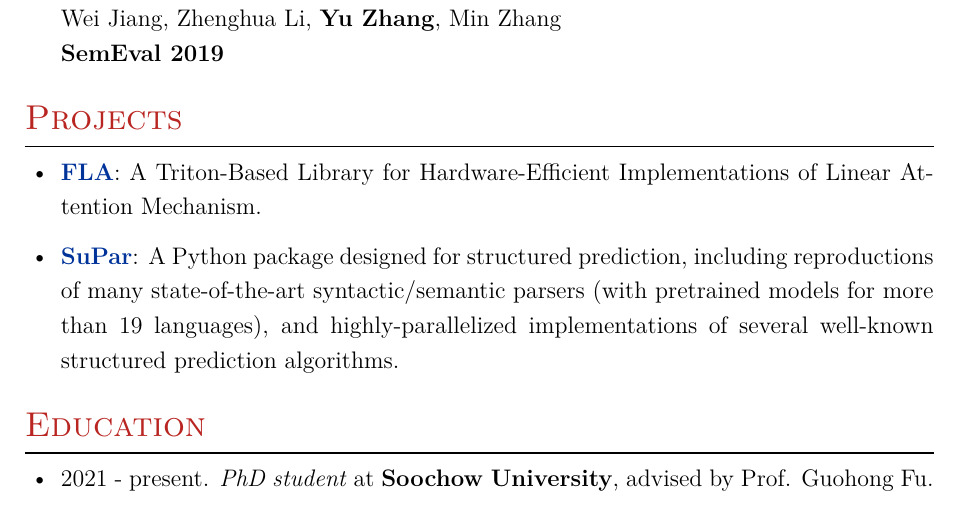
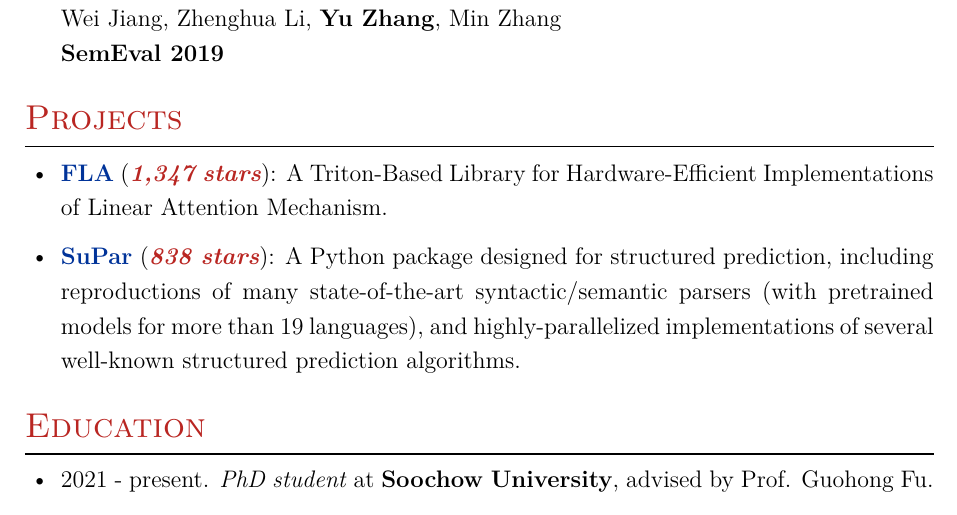
Before and after one commit to yzhangcs/yzhangcs.github.io, a LaTeX CV (assets/files/cv.tex): part of page 2 of 2, cut so that both start at the same text. Compiled offline with XeLaTeX.

Commit message:
Update cv.tex

```diff
--- a/assets/files/cv.tex
+++ b/assets/files/cv.tex
@@ -142,8 +142,8 @@ As a disciple of parallel programming, I am passionate about exploring technique
 
 \section{Projects}
 \begin{itemize}[leftmargin=18pt]
-      \item \href{https://github.com/sustcsonglin/flash-linear-attention}{\textbf{FLA}}: A Triton-Based Library for Hardware-Efficient Implementations of Linear Attention Mechanism.
-      \item \href{https://github.com/yzhangcs/parser}{\textbf{SuPar}}: A Python package designed for structured prediction, including reproductions of many state-of-the-art syntactic/semantic parsers (with pretrained models for more than 19 languages), and highly-parallelized implementations of several well-known structured prediction algorithms.
+      \item \href{https://github.com/sustcsonglin/flash-linear-attention}{\textbf{FLA}} (\textbf{\emph{\textcolor{brickred}{1,347 stars}}}): A Triton-Based Library for Hardware-Efficient Implementations of Linear Attention Mechanism.
+      \item \href{https://github.com/yzhangcs/parser}{\textbf{SuPar}} (\textbf{\emph{\textcolor{brickred}{838 stars}}}): A Python package designed for structured prediction, including reproductions of many state-of-the-art syntactic/semantic parsers (with pretrained models for more than 19 languages), and highly-parallelized implementations of several well-known structured prediction algorithms.
 \end{itemize}
 
 %Section: Education
```
